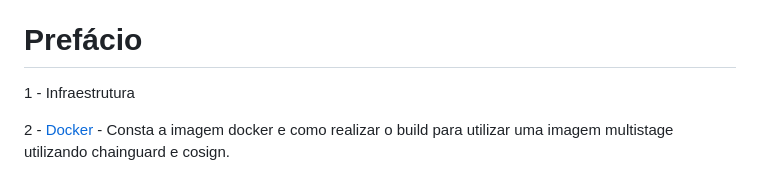
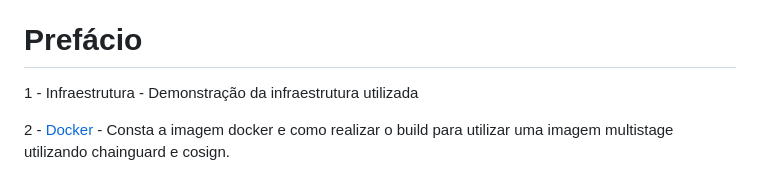
Before and after one commit to fellipe85/DesafioPick2024, a Markdown page: README.md, the part around one of its changes. GitHub-like rendering.

```diff
--- a/README.md
+++ b/README.md
@@ -11,7 +11,7 @@ Abaixo temos o projeto dividido em pastas.
 
 # Prefácio
 
-1 - Infraestrutura
+1 - Infraestrutura - Demonstração da infraestrutura utilizada
 
 2 - [Docker](https://github.com/fellipe85/DesafioPick2024/tree/main/Docker) - Consta a imagem docker e como realizar o build para utilizar uma imagem multistage utilizando chainguard e cosign.
 
```
Also changed, not shown: other parts of README.md (+3 -0 lines).
